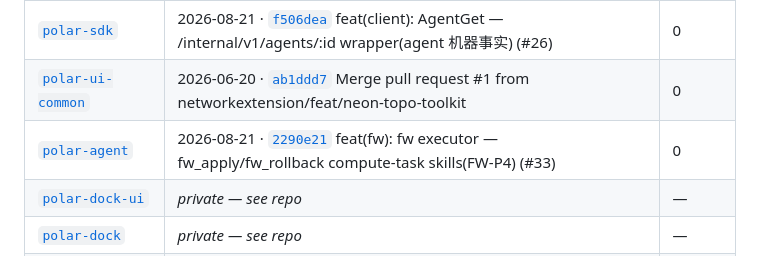
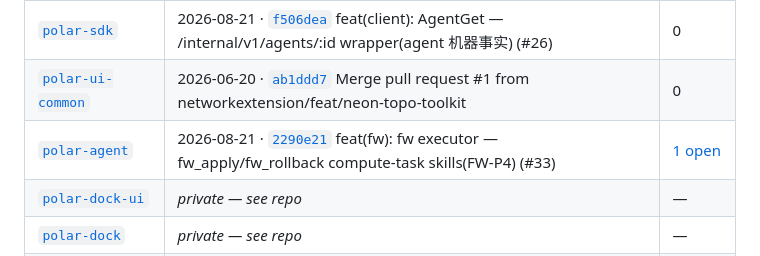
Before and after one commit to networkextension/Polar, a Markdown page: README.md, the part around one of its changes. Rendered like a GitHub page.

```diff
--- a/README.md
+++ b/README.md
@@ -153,7 +153,7 @@ _Last refreshed: 2026-08-21 22:38 UTC_
 |---|---|---|
 | [`polar-sdk`](https://github.com/networkextension/polar-sdk) | 2026-08-21 · [`f506dea`](https://github.com/networkextension/polar-sdk/commit/f506dea) feat(client): AgentGet — /internal/v1/agents/:id wrapper(agent 机器事实) (#26) | 0 |
 | [`polar-ui-common`](https://github.com/networkextension/polar-ui-common) | 2026-06-20 · [`ab1ddd7`](https://github.com/networkextension/polar-ui-common/commit/ab1ddd7) Merge pull request #1 from networkextension/feat/neon-topo-toolkit | 0 |
-| [`polar-agent`](https://github.com/networkextension/polar-agent) | 2026-08-21 · [`2290e21`](https://github.com/networkextension/polar-agent/commit/2290e21) feat(fw): fw executor — fw_apply/fw_rollback compute-task skills(FW-P4) (#33) | 0 |
+| [`polar-agent`](https://github.com/networkextension/polar-agent) | 2026-08-21 · [`2290e21`](https://github.com/networkextension/polar-agent/commit/2290e21) feat(fw): fw executor — fw_apply/fw_rollback compute-task skills(FW-P4) (#33) | [1 open](https://github.com/networkextension/polar-agent/pulls) |
 | [`polar-dock-ui`](https://github.com/networkextension/polar-dock-ui) | _private — see repo_ | — |
 | [`polar-dock`](https://github.com/networkextension/polar-dock) | _private — see repo_ | — |
 | [`polar-assets`](https://github.com/networkextension/polar-assets) | 2026-06-16 · [`bf6bc7c`](https://github.com/networkextension/polar-assets/commit/bf6bc7c) Merge pull request #8 from networkextension/feat/blob-content-type | 0 |
```
Also changed, not shown: other parts of README.md (+1 -1 lines).
